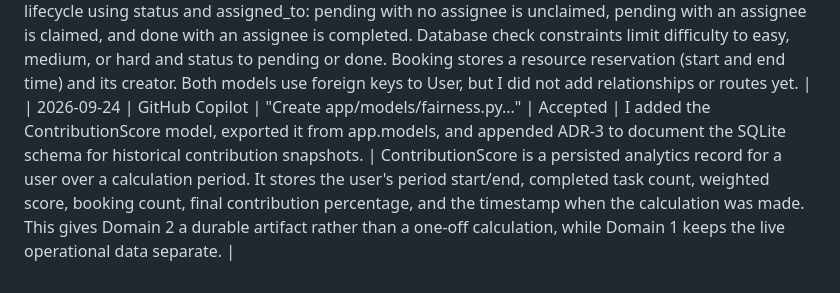
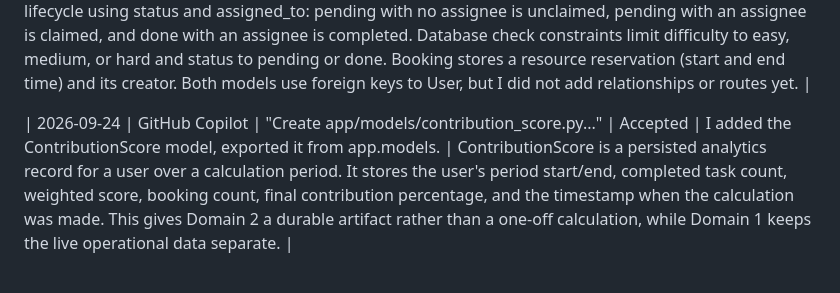
Before and after one commit to Thecoolss/HouseMate_SDD_Project, a Markdown page: AI_USAGE.md, the part around the change. GitHub-like rendering.

Commit message:
Add AI log entry

```diff
--- a/AI_USAGE.md
+++ b/AI_USAGE.md
@@ -9,4 +9,6 @@
 
 
 | 2026-09-23 | GitHub Copilot | "Implement the first version of Domain 1's data model..." | Accepted | I added the Task and Booking database models, exported them from app.models, and added ADR-2 to define the boundary between household coordination and contribution analytics. | Task holds information regarding creator, timestamp, due date, title and also stores the household responsibility lifecycle using status and assigned_to: pending with no assignee is unclaimed, pending with an assignee is claimed, and done with an assignee is completed.  Database check constraints limit difficulty to easy, medium, or hard and status to pending or done. Booking stores a resource reservation (start and end time) and its creator. Both models use foreign keys to User, but I did not add relationships or routes yet. |
-| 2026-09-24 | GitHub Copilot | "Create app/models/fairness.py..." | Accepted | I added the ContributionScore model, exported it from app.models, and appended ADR-3 to document the SQLite schema for historical contribution snapshots. | ContributionScore is a persisted analytics record for a user over a calculation period. It stores the user's period start/end, completed task count, weighted score, booking count, final contribution percentage, and the timestamp when the calculation was made. This gives Domain 2 a durable artifact rather than a one-off calculation, while Domain 1 keeps the live operational data separate. |
+
+
+| 2026-09-24 | GitHub Copilot | "Create app/models/contribution_score.py..." | Accepted | I added the ContributionScore model, exported it from app.models. | ContributionScore is a persisted analytics record for a user over a calculation period. It stores the user's period start/end, completed task count, weighted score, booking count, final contribution percentage, and the timestamp when the calculation was made. This gives Domain 2 a durable artifact rather than a one-off calculation, while Domain 1 keeps the live operational data separate. |
```
